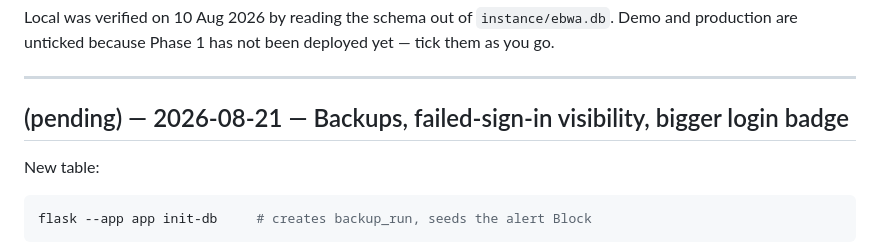
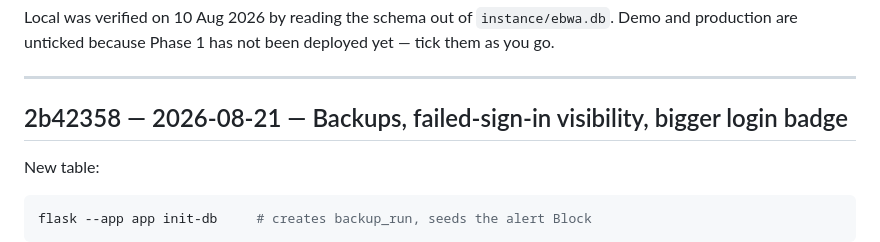
Before and after one commit to mij374/ebwa, a Markdown page: DEPLOY.md, the part around the change. GitHub-like rendering.

Commit message:
Backfill the DEPLOY.md hash for the backups change
Co-Authored-By: Claude Opus 5 <noreply@anthropic.com>

```diff
--- a/DEPLOY.md
+++ b/DEPLOY.md
@@ -59,7 +59,7 @@ not been deployed yet — tick them as you go.
 
 ---
 
-## (pending) — 2026-08-21 — Backups, failed-sign-in visibility, bigger login badge
+## 2b42358 — 2026-08-21 — Backups, failed-sign-in visibility, bigger login badge
 
 New table:
 
```
